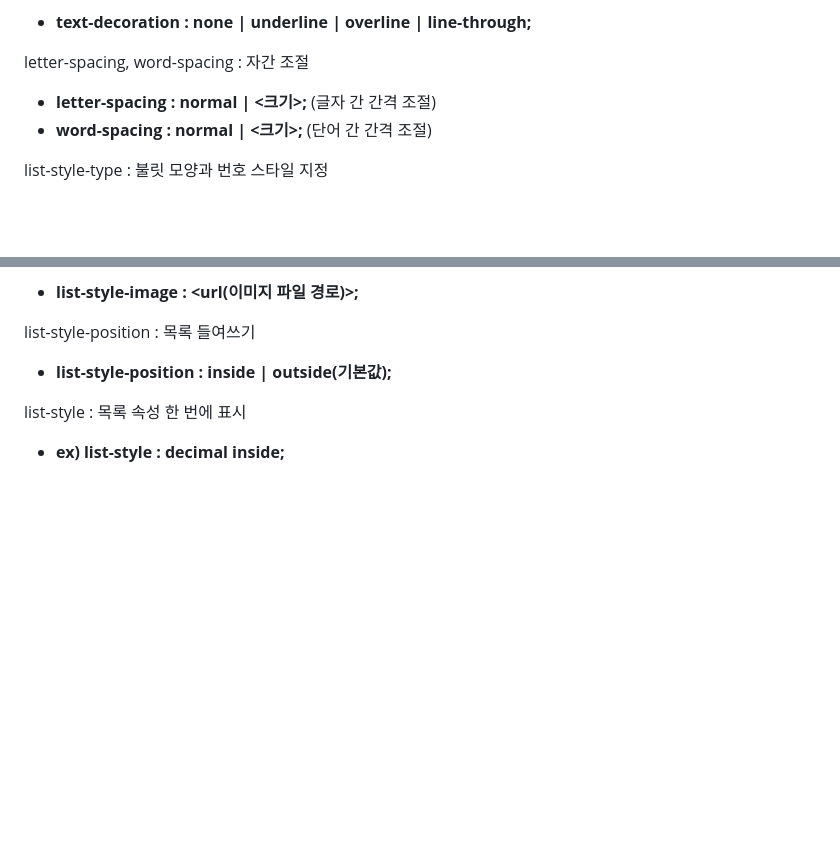
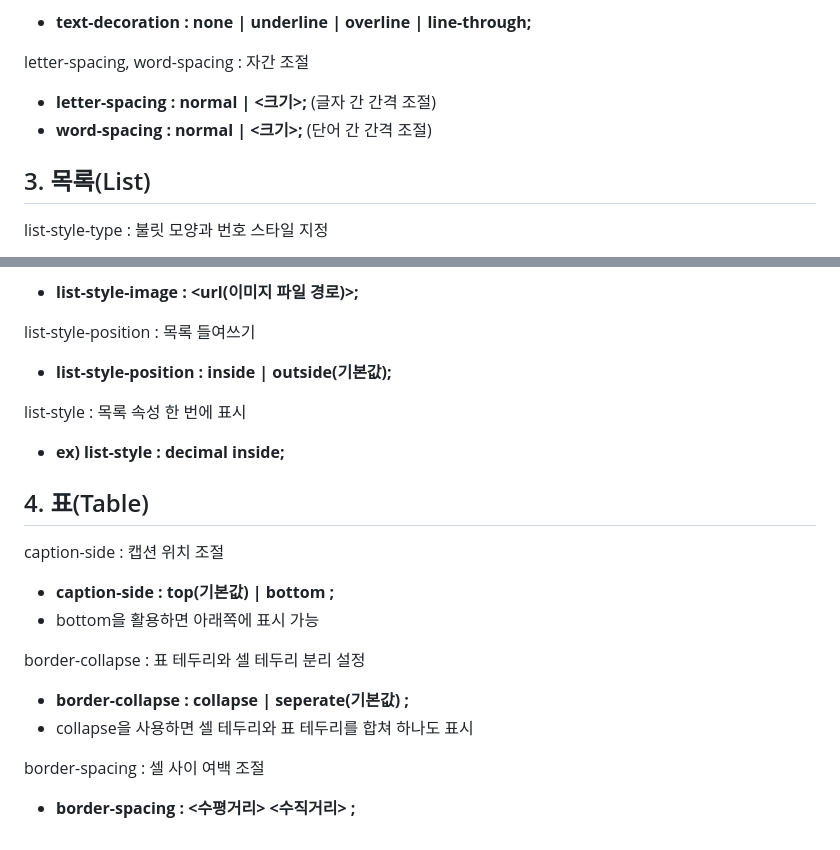
Before and after one commit to ahrwu/Screen_Implementation, a Markdown page: README.md, 2 parts joined by grey strips. Rendered like a GitHub page; blank space fills up the shorter version.

```diff
--- a/README.md
+++ b/README.md
@@ -192,6 +192,8 @@ letter-spacing, word-spacing : 자간 조절
 - <b>letter-spacing : normal  |  <크기>;</b> (글자 간 간격 조절)
 - <b>word-spacing : normal  |  <크기>;</b> (단어 간 간격 조절)
 
+<h2>3. 목록(List)</h2>
+
 list-style-type : 불릿 모양과 번호 스타일 지정
 - disc : 채운 원 모양 ( ● )
 - circle : 빈 원 모양 ( ○ )
@@ -212,3 +214,16 @@ list-style-position : 목록 들여쓰기
 
 list-style : 목록 속성 한 번에 표시
 - <b>ex) list-style : decimal inside;</b>
+
+<h2>4. 표(Table)</h2>
+
+caption-side : 캡션 위치 조절
+- <b>caption-side : top(기본값)  |  bottom ;</b>
+- bottom을 활용하면 아래쪽에 표시 가능
+
+border-collapse : 표 테두리와 셀 테두리 분리 설정
+- <b>border-collapse : collapse  |  seperate(기본값) ;</b>
+- collapse을 사용하면 셀 테두리와 표 테두리를 합쳐 하나도 표시
+
+border-spacing : 셀 사이 여백 조절
+- <b>border-spacing : <수평거리> <수직거리> ;</b>
```
